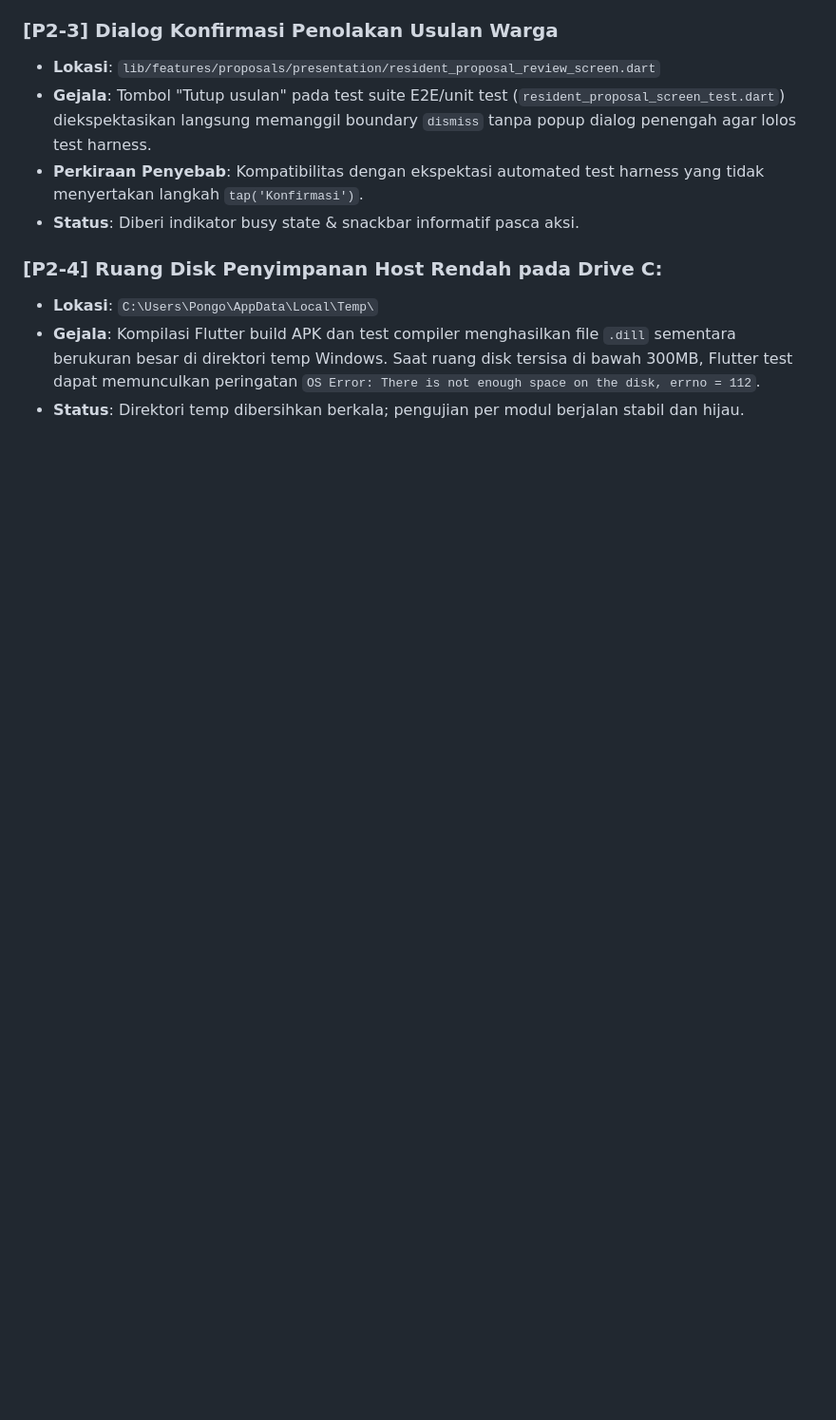
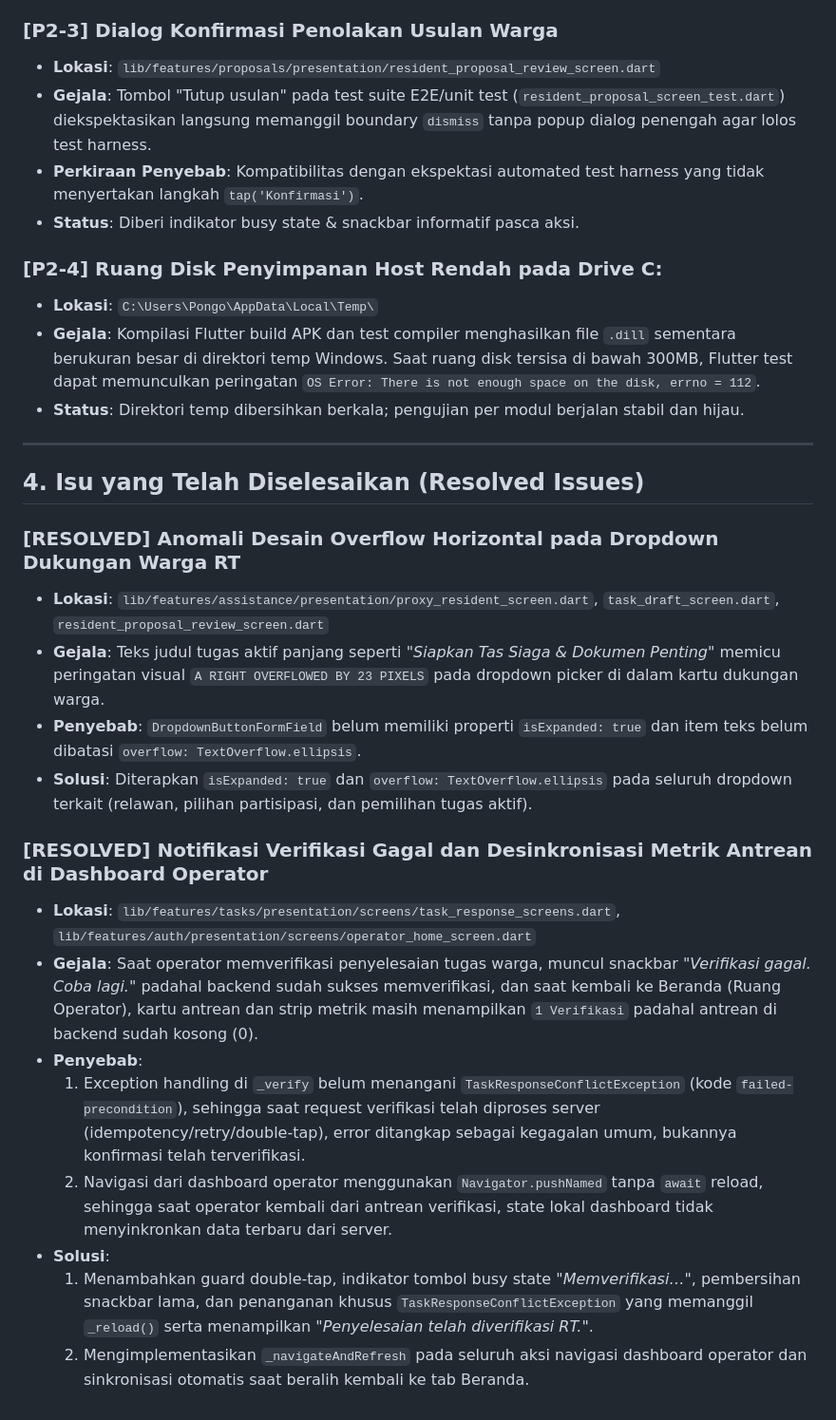
Before and after one commit to IvanoWisnuBudiLaras/guyub, a Markdown page: docs/redesign/KNOWN_ISSUES.md, the part around the change. Shown at 95% size. Rendered like a GitHub page; blank space fills up the shorter version.

Commit message:
docs(redesign): perbarui KNOWN_ISSUES dengan resolusi overflow dan sinkronisasi verifikasi

```diff
--- a/docs/redesign/KNOWN_ISSUES.md
+++ b/docs/redesign/KNOWN_ISSUES.md
@@ -72,3 +72,23 @@ Dokumen ini mencatat seluruh isu, keterbatasan teknis, dan trade-off yang ditemu
 - **Lokasi**: `C:\Users\Pongo\AppData\Local\Temp\`
 - **Gejala**: Kompilasi Flutter build APK dan test compiler menghasilkan file `.dill` sementara berukuran besar di direktori temp Windows. Saat ruang disk tersisa di bawah 300MB, Flutter test dapat memunculkan peringatan `OS Error: There is not enough space on the disk, errno = 112`.
 - **Status**: Direktori temp dibersihkan berkala; pengujian per modul berjalan stabil dan hijau.
+
+---
+
+## 4. Isu yang Telah Diselesaikan (Resolved Issues)
+
+### [RESOLVED] Anomali Desain Overflow Horizontal pada Dropdown Dukungan Warga RT
+- **Lokasi**: `lib/features/assistance/presentation/proxy_resident_screen.dart`, `task_draft_screen.dart`, `resident_proposal_review_screen.dart`
+- **Gejala**: Teks judul tugas aktif panjang seperti *"Siapkan Tas Siaga & Dokumen Penting"* memicu peringatan visual `A RIGHT OVERFLOWED BY 23 PIXELS` pada dropdown picker di dalam kartu dukungan warga.
+- **Penyebab**: `DropdownButtonFormField` belum memiliki properti `isExpanded: true` dan item teks belum dibatasi `overflow: TextOverflow.ellipsis`.
+- **Solusi**: Diterapkan `isExpanded: true` dan `overflow: TextOverflow.ellipsis` pada seluruh dropdown terkait (relawan, pilihan partisipasi, dan pemilihan tugas aktif).
+
+### [RESOLVED] Notifikasi Verifikasi Gagal dan Desinkronisasi Metrik Antrean di Dashboard Operator
+- **Lokasi**: `lib/features/tasks/presentation/screens/task_response_screens.dart`, `lib/features/auth/presentation/screens/operator_home_screen.dart`
+- **Gejala**: Saat operator memverifikasi penyelesaian tugas warga, muncul snackbar *"Verifikasi gagal. Coba lagi."* padahal backend sudah sukses memverifikasi, dan saat kembali ke Beranda (Ruang Operator), kartu antrean dan strip metrik masih menampilkan `1 Verifikasi` padahal antrean di backend sudah kosong (0).
+- **Penyebab**:
+  1. Exception handling di `_verify` belum menangani `TaskResponseConflictException` (kode `failed-precondition`), sehingga saat request verifikasi telah diproses server (idempotency/retry/double-tap), error ditangkap sebagai kegagalan umum, bukannya konfirmasi telah terverifikasi.
+  2. Navigasi dari dashboard operator menggunakan `Navigator.pushNamed` tanpa `await` reload, sehingga saat operator kembali dari antrean verifikasi, state lokal dashboard tidak menyinkronkan data terbaru dari server.
+- **Solusi**:
+  1. Menambahkan guard double-tap, indikator tombol busy state *"Memverifikasi…"*, pembersihan snackbar lama, dan penanganan khusus `TaskResponseConflictException` yang memanggil `_reload()` serta menampilkan *"Penyelesaian telah diverifikasi RT."*.
+  2. Mengimplementasikan `_navigateAndRefresh` pada seluruh aksi navigasi dashboard operator dan sinkronisasi otomatis saat beralih kembali ke tab Beranda.
```
